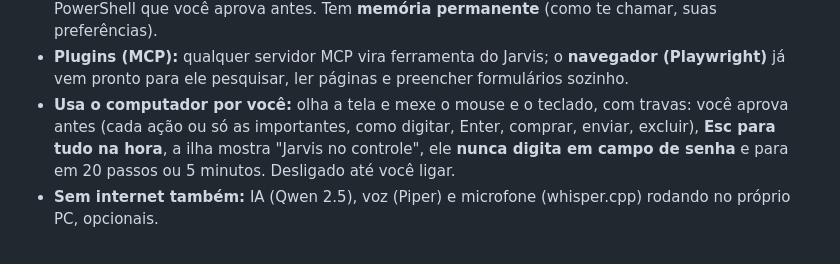
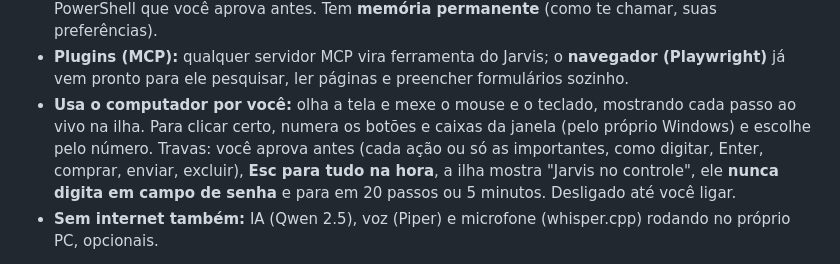
Before and after one commit to theuslpszbr15/dynamic-island-windows, a Markdown page: README.md, the part around the change. Rendered like a GitHub page.

Commit message:
v1.9.15: passos do Jarvis ao vivo na ilha maior; controles numerados (UI Automation) para clicar certo; ilha fora da captura e deixa passar os cliques dele; aviso do limite da Groq

```diff
--- a/README.md
+++ b/README.md
@@ -43,7 +43,8 @@ atualiza sozinha (conferindo o SHA-256 de cada versão).
   permanente** (como te chamar, suas preferências).
 - **Plugins (MCP):** qualquer servidor MCP vira ferramenta do Jarvis; o **navegador (Playwright)** já vem pronto para ele
   pesquisar, ler páginas e preencher formulários sozinho.
-- **Usa o computador por você:** olha a tela e mexe o mouse e o teclado, com travas: você aprova antes (cada ação ou só
+- **Usa o computador por você:** olha a tela e mexe o mouse e o teclado, mostrando cada passo ao vivo na ilha. Para clicar
+  certo, numera os botões e caixas da janela (pelo próprio Windows) e escolhe pelo número. Travas: você aprova antes (cada ação ou só
   as importantes, como digitar, Enter, comprar, enviar, excluir), **Esc para tudo na hora**, a ilha mostra "Jarvis no
   controle", ele **nunca digita em campo de senha** e para em 20 passos ou 5 minutos. Desligado até você ligar.
 - **Sem internet também:** IA (Qwen 2.5), voz (Piper) e microfone (whisper.cpp) rodando no próprio PC, opcionais.
```
Also changed, not shown: docs/img/58-computer-steps.png (added), 9 other files.
